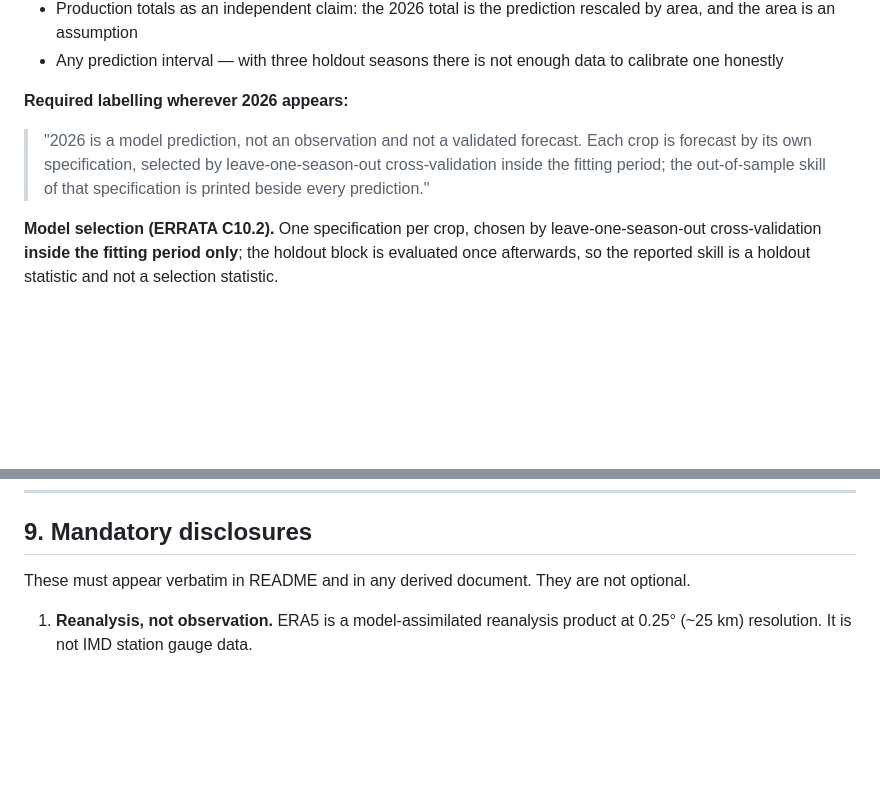
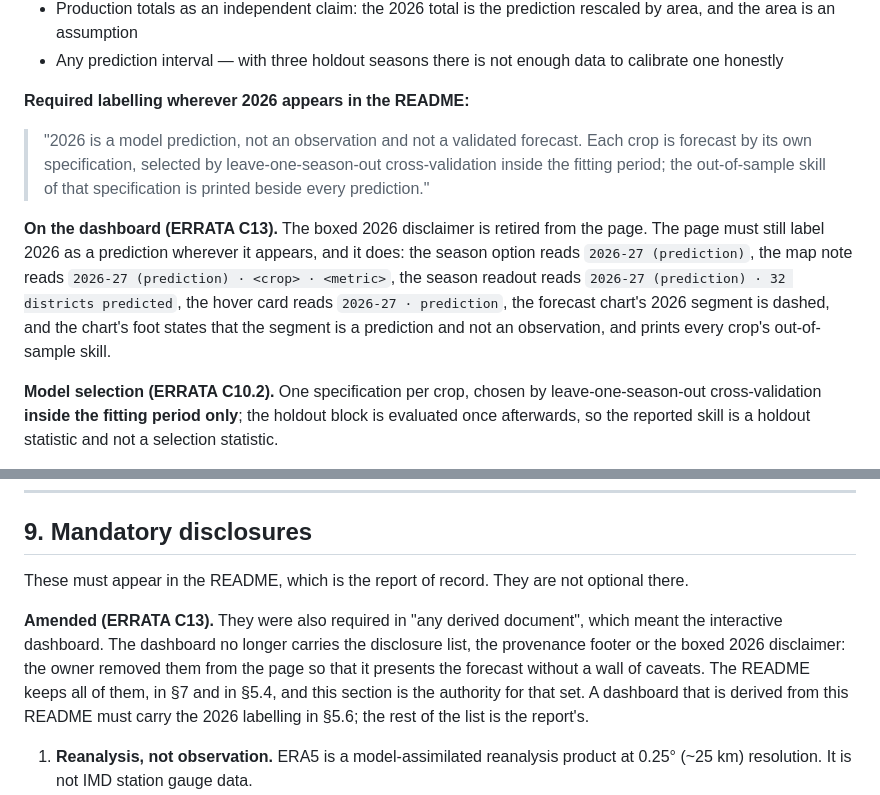
Before and after one commit to Riishi-01/Telangana-CropYield-Forecasting, a Markdown page: plan/SRS.md, 2 parts joined by grey strips. Drawn GitHub-style; blank space fills up the shorter version.

```diff
--- a/plan/SRS.md
+++ b/plan/SRS.md
@@ -314,11 +314,20 @@ section governs how they are produced, labelled and bounded.
 - Any prediction interval — with three holdout seasons there is not enough data
   to calibrate one honestly
 
-**Required labelling wherever 2026 appears:**
+**Required labelling wherever 2026 appears in the README:**
 > "2026 is a model prediction, not an observation and not a validated forecast. Each
 > crop is forecast by its own specification, selected by leave-one-season-out
 > cross-validation inside the fitting period; the out-of-sample skill of that
 > specification is printed beside every prediction."
+
+**On the dashboard (ERRATA C13).** The boxed 2026 disclaimer is retired from
+the page. The page must still label 2026 as a prediction wherever it appears,
+and it does: the season option reads `2026-27 (prediction)`, the map note
+reads `2026-27 (prediction) · <crop> · <metric>`, the season readout reads
+`2026-27 (prediction) · 32 districts predicted`, the hover card reads
+`2026-27 · prediction`, the forecast chart's 2026 segment is dashed, and the
+chart's foot states that the segment is a prediction and not an observation,
+and prints every crop's out-of-sample skill.
 
 **Model selection (ERRATA C10.2).** One specification per crop, chosen by
 leave-one-season-out cross-validation **inside the fitting period only**; the
@@ -547,7 +556,16 @@ Icons supplement colour and text. They do not replace either.
 
 ## 9. Mandatory disclosures
 
-These must appear verbatim in README and in any derived document. They are not optional.
+These must appear in the README, which is the report of record. They are not
+optional there.
+
+**Amended (ERRATA C13).** They were also required in "any derived document",
+which meant the interactive dashboard. The dashboard no longer carries the
+disclosure list, the provenance footer or the boxed 2026 disclaimer: the owner
+removed them from the page so that it presents the forecast without a wall of
+caveats. The README keeps all of them, in §7 and in §5.4, and this section is
+the authority for that set. A dashboard that is derived from this README must
+carry the 2026 labelling in §5.6; the rest of the list is the report's.
 
 1. **Reanalysis, not observation.** ERA5 is a model-assimilated reanalysis product at 0.25°
    (~25 km) resolution. It is not IMD station gauge data.
```
Also changed, not shown: README.md (+24 -26 lines), plan/ERRATA.md (+50 -18 lines).
